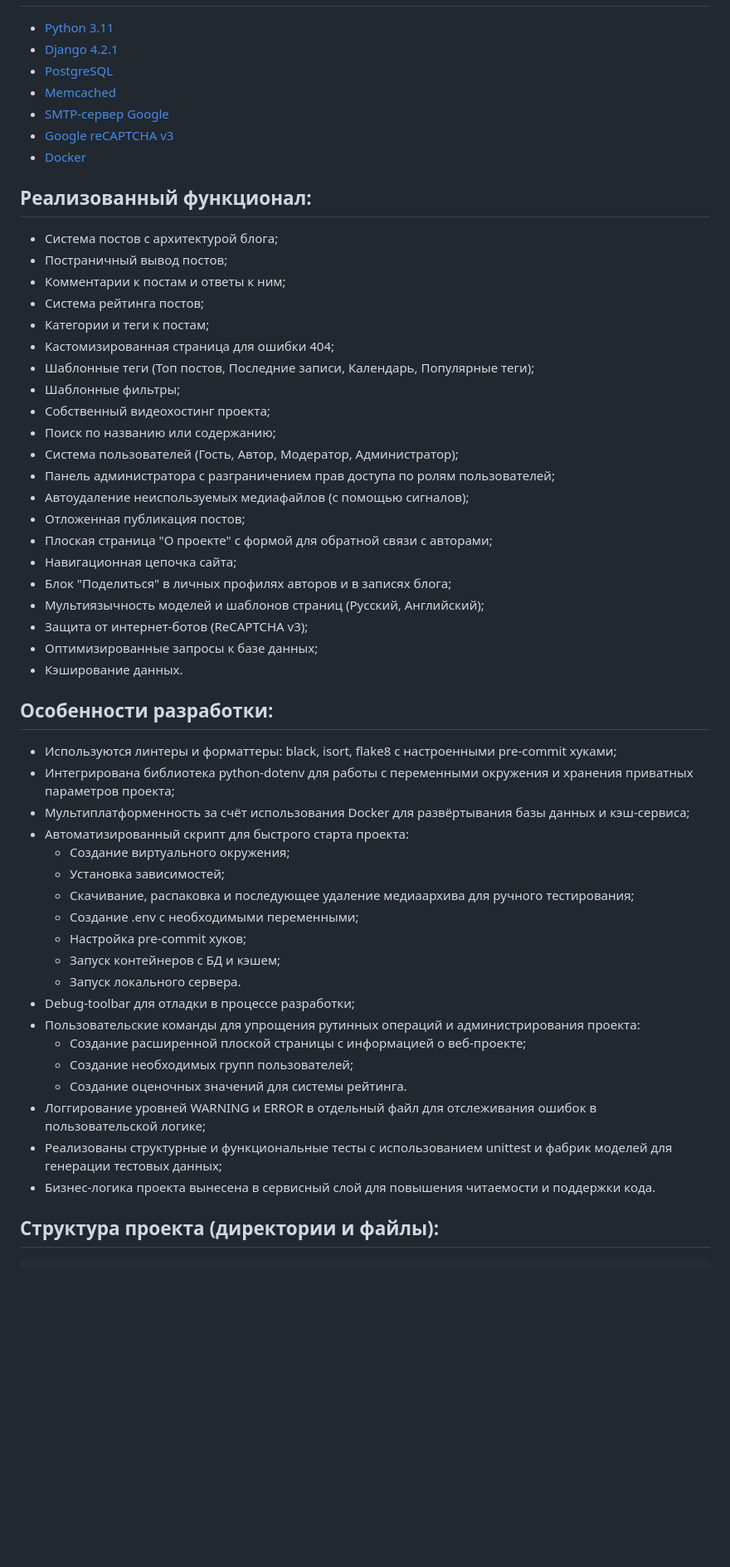
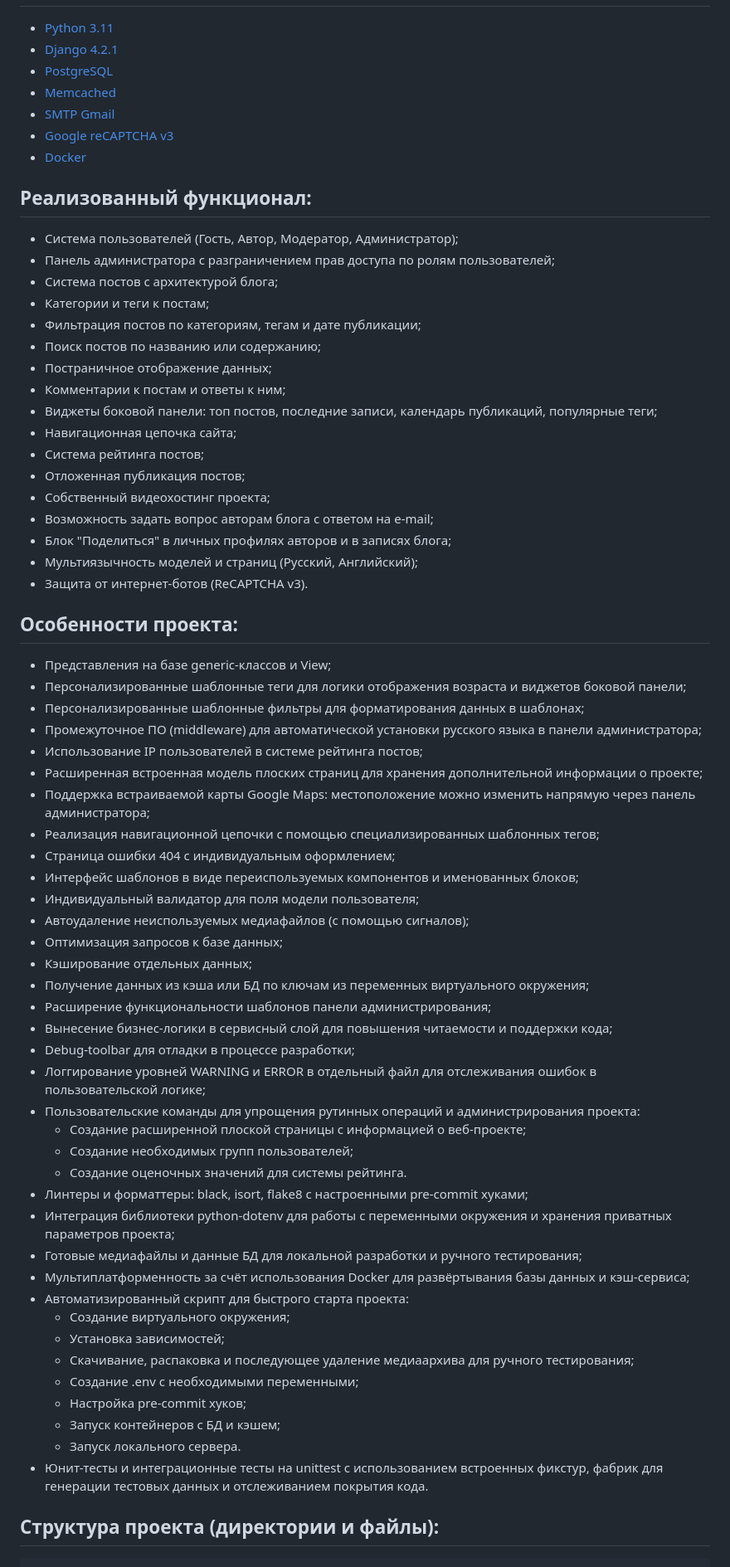
Before and after one commit to MetaMaxfield/blog_by_me, a Markdown page: README.md, the part around one of its changes. Shown at 83% size. GitHub-like rendering; blank space fills up the shorter version.

Commit message:
docs: обновление README.md

````diff
--- a/README.md
+++ b/README.md
@@ -29,38 +29,58 @@
 - [Django 4.2.1](https://docs.djangoproject.com/en/4.2/)
 - [PostgreSQL](https://www.postgresql.org/)
 - [Memcached](https://memcached.org/)
-- [SMTP-сервер Google](https://myaccount.google.com/apppasswords)
+- [SMTP Gmail](https://myaccount.google.com/apppasswords)
 - [Google reCAPTCHA v3](https://www.google.com/recaptcha/admin/create?hl=ru)
 - [Docker](https://www.docker.com/)
 
 ## Реализованный функционал:
 
-- Система постов с архитектурой блога;
-- Постраничный вывод постов;
-- Комментарии к постам и ответы к ним;
-- Система рейтинга постов;
-- Категории и теги к постам;
-- Кастомизированная страница для ошибки 404;
-- Шаблонные теги (Топ постов, Последние записи, Календарь, Популярные теги);
-- Шаблонные фильтры;
-- Собственный видеохостинг проекта;
-- Поиск по названию или содержанию;
 - Система пользователей (Гость, Автор, Модератор, Администратор);
 - Панель администратора с разграничением прав доступа по ролям пользователей;
+- Система постов с архитектурой блога;
+- Категории и теги к постам;
+- Фильтрация постов по категориям, тегам и дате публикации;
+- Поиск постов по названию или содержанию;
+- Постраничное отображение данных;
+- Комментарии к постам и ответы к ним;
+- Виджеты боковой панели: топ постов, последние записи, календарь публикаций, популярные теги;
+- Навигационная цепочка сайта;
+- Система рейтинга постов;
+- Отложенная публикация постов;
+- Собственный видеохостинг проекта;
+- Возможность задать вопрос авторам блога с ответом на e-mail;
+- Блок "Поделиться" в личных профилях авторов и в записях блога;
+- Мультиязычность моделей и страниц (Русский, Английский);
+- Защита от интернет-ботов (ReCAPTCHA v3).
+
+## Особенности проекта:
+
+- Представления на базе generic‑классов и View;
+- Персонализированные шаблонные теги для логики отображения возраста и виджетов боковой панели;
+- Персонализированные шаблонные фильтры для форматирования данных в шаблонах;
+- Промежуточное ПО (middleware) для автоматической установки русского языка в панели администратора;
+- Использование IP пользователей в системе рейтинга постов;
+- Расширенная встроенная модель плоских страниц для хранения дополнительной информации о проекте;
+- Поддержка встраиваемой карты Google Maps: местоположение можно изменить напрямую через панель администратора;
+- Реализация навигационной цепочки с помощью специализированных шаблонных тегов;
+- Страница ошибки 404 с индивидуальным оформлением;
+- Интерфейс шаблонов в виде переиспользуемых компонентов и именованных блоков;
+- Индивидуальный валидатор для поля модели пользователя;
 - Автоудаление неиспользуемых медиафайлов (с помощью сигналов);
-- Отложенная публикация постов;
-- Плоская страница "О проекте" с формой для обратной связи с авторами;
-- Навигационная цепочка сайта;
-- Блок "Поделиться" в личных профилях авторов и в записях блога;
-- Мультиязычность моделей и шаблонов страниц (Русский, Английский);
-- Защита от интернет-ботов (ReCAPTCHA v3);
-- Оптимизированные запросы к базе данных;
-- Кэширование данных.
-
-## Особенности разработки:
-
-- Используются линтеры и форматтеры: black, isort, flake8 с настроенными pre-commit хуками;
-- Интегрирована библиотека python-dotenv для работы с переменными окружения и хранения приватных параметров проекта;
+- Оптимизация запросов к базе данных;
+- Кэширование отдельных данных;
+- Получение данных из кэша или БД по ключам из переменных виртуального окружения;
+- Расширение функциональности шаблонов панели администрирования;
+- Вынесение бизнес-логики в сервисный слой для повышения читаемости и поддержки кода;
+- Debug-toolbar для отладки в процессе разработки;
+- Логгирование уровней WARNING и ERROR в отдельный файл для отслеживания ошибок в пользовательской логике;
+- Пользовательские команды для упрощения рутинных операций и администрирования проекта:
+    * Создание расширенной плоской страницы с информацией о веб-проекте;
+    * Создание необходимых групп пользователей;
+    * Создание оценочных значений для системы рейтинга.
+- Линтеры и форматтеры: black, isort, flake8 с настроенными pre-commit хуками;
+- Интеграция библиотеки python-dotenv для работы с переменными окружения и хранения приватных параметров проекта;
+- Готовые медиафайлы и данные БД для локальной разработки и ручного тестирования;
 - Мультиплатформенность за счёт использования Docker для развёртывания базы данных и кэш-сервиса;
 - Автоматизированный скрипт для быстрого старта проекта:
     * Создание виртуального окружения;
@@ -70,14 +90,7 @@
     * Настройка pre-commit хуков;
     * Запуск контейнеров с БД и кэшем;
     * Запуск локального сервера.
-- Debug-toolbar для отладки в процессе разработки;
-- Пользовательские команды для упрощения рутинных операций и администрирования проекта:
-    * Создание расширенной плоской страницы с информацией о веб-проекте;
-    * Создание необходимых групп пользователей;
-    * Создание оценочных значений для системы рейтинга.
-- Логгирование уровней WARNING и ERROR в отдельный файл для отслеживания ошибок в пользовательской логике;
-- Реализованы структурные и функциональные тесты с использованием unittest и фабрик моделей для генерации тестовых данных;
-- Бизнес-логика проекта вынесена в сервисный слой для повышения читаемости и поддержки кода.
+- Юнит-тесты и интеграционные тесты на unittest с использованием встроенных фикстур, фабрик для генерации тестовых данных и отслеживанием покрытия кода.
 
 ## Структура проекта (директории и файлы):
 ```
````
Also changed, not shown: other parts of README.md (+4 -4 lines).
